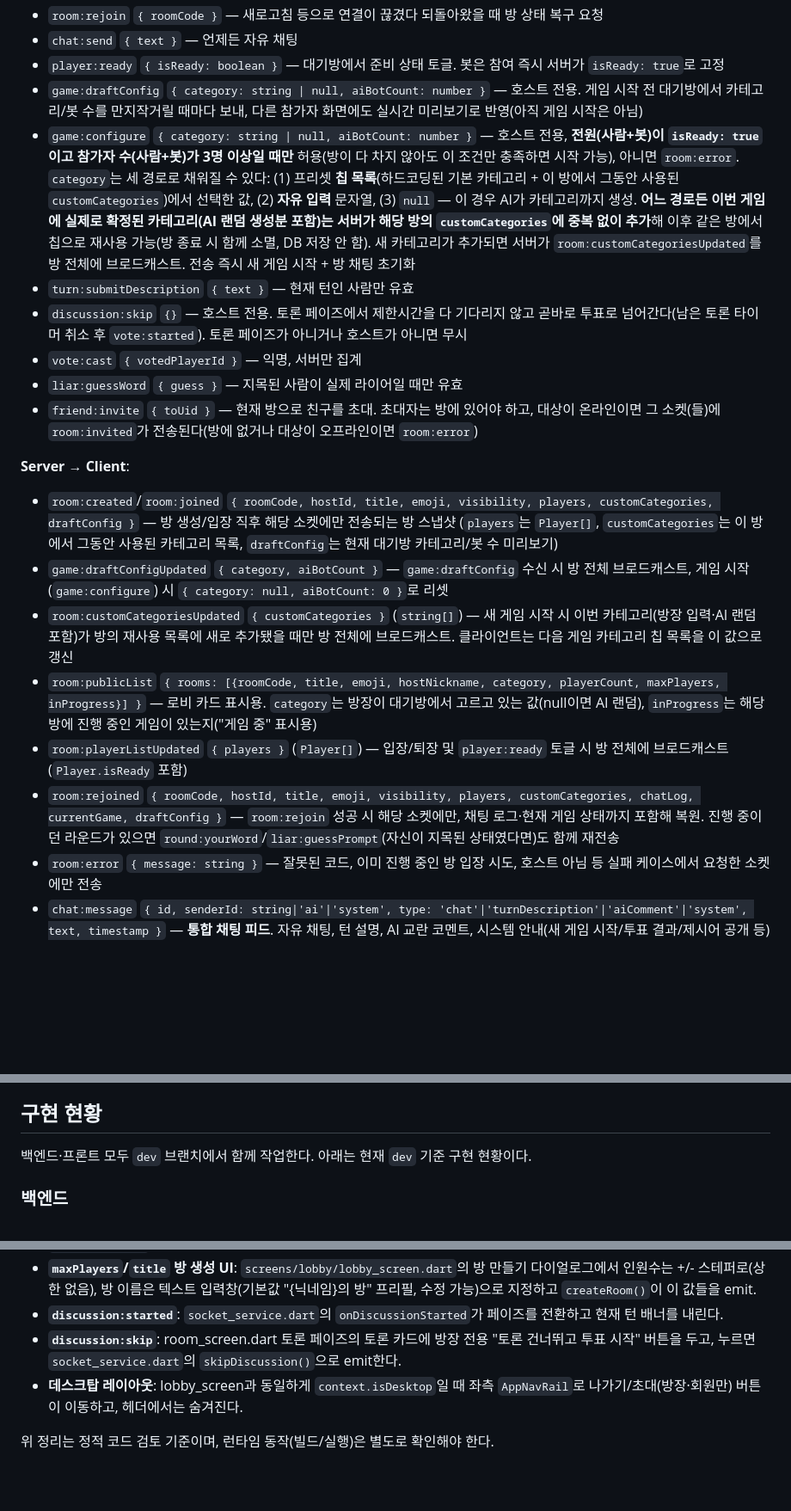
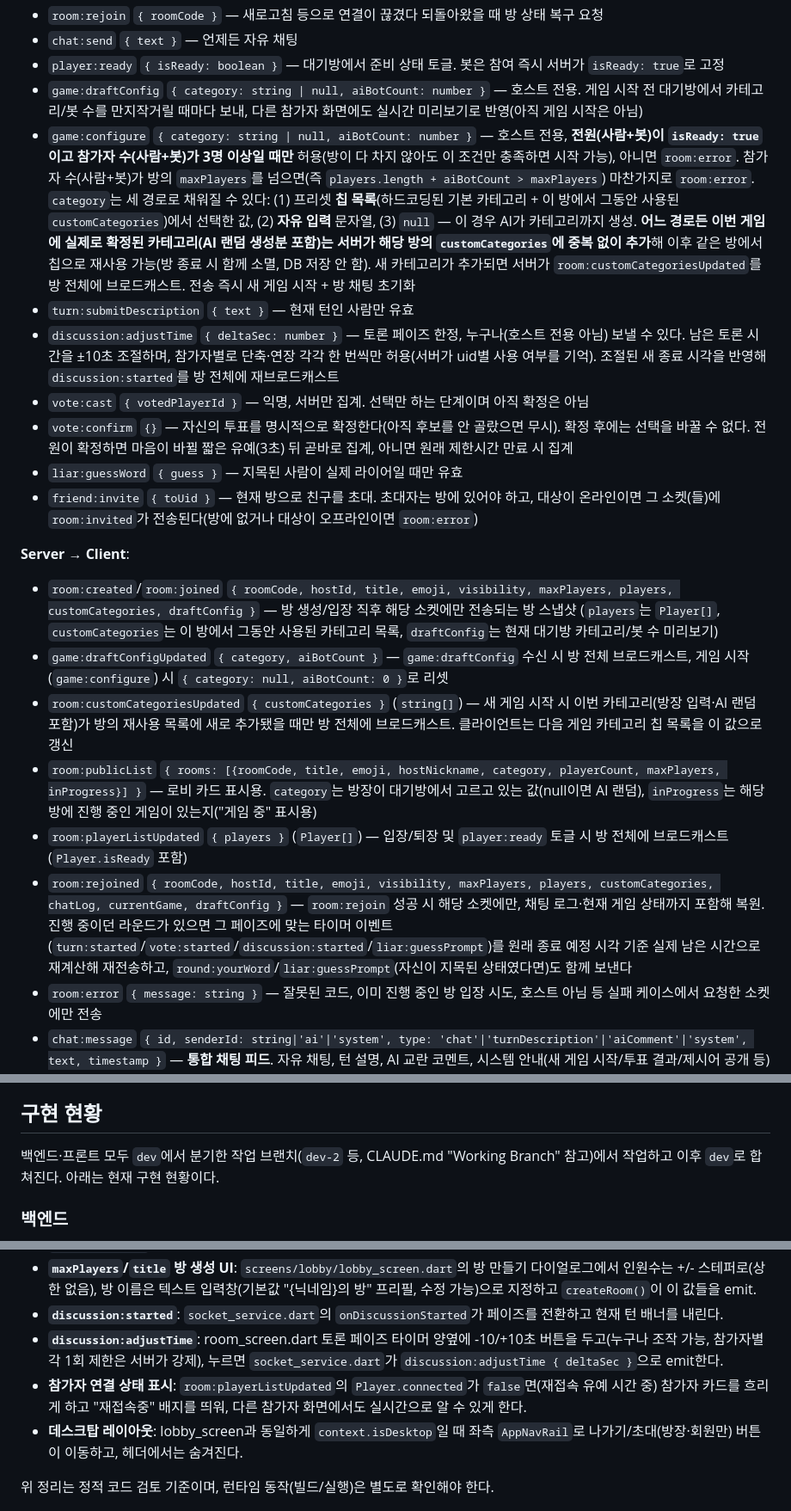
Before and after one commit to madcamp-official/26s-w2-c3-06, a Markdown page: PLAN.md, 3 parts joined by grey strips. Shown at 86% size. Rendered like a GitHub page; blank space fills up the shorter version.

```diff
--- a/PLAN.md
+++ b/PLAN.md
@@ -338,20 +341,21 @@ enum FriendshipStatus {
 - `chat:send` `{ text }` — 언제든 자유 채팅
 - `player:ready` `{ isReady: boolean }` — 대기방에서 준비 상태 토글. 봇은 참여 즉시 서버가 `isReady: true`로 고정
 - `game:draftConfig` `{ category: string | null, aiBotCount: number }` — 호스트 전용. 게임 시작 전 대기방에서 카테고리/봇 수를 만지작거릴 때마다 보내, 다른 참가자 화면에도 실시간 미리보기로 반영(아직 게임 시작은 아님)
-- `game:configure` `{ category: string | null, aiBotCount: number }` — 호스트 전용, **전원(사람+봇)이 `isReady: true`이고 참가자 수(사람+봇)가 3명 이상일 때만** 허용(방이 다 차지 않아도 이 조건만 충족하면 시작 가능), 아니면 `room:error`. `category`는 세 경로로 채워질 수 있다: (1) 프리셋 **칩 목록**(하드코딩된 기본 카테고리 + 이 방에서 그동안 사용된 `customCategories`)에서 선택한 값, (2) **자유 입력** 문자열, (3) `null` — 이 경우 AI가 카테고리까지 생성. **어느 경로든 이번 게임에 실제로 확정된 카테고리(AI 랜덤 생성분 포함)는 서버가 해당 방의 `customCategories`에 중복 없이 추가**해 이후 같은 방에서 칩으로 재사용 가능(방 종료 시 함께 소멸, DB 저장 안 함). 새 카테고리가 추가되면 서버가 `room:customCategoriesUpdated`를 방 전체에 브로드캐스트. 전송 즉시 새 게임 시작 + 방 채팅 초기화
+- `game:configure` `{ category: string | null, aiBotCount: number }` — 호스트 전용, **전원(사람+봇)이 `isReady: true`이고 참가자 수(사람+봇)가 3명 이상일 때만** 허용(방이 다 차지 않아도 이 조건만 충족하면 시작 가능), 아니면 `room:error`. 참가자 수(사람+봇)가 방의 `maxPlayers`를 넘으면(즉 `players.length + aiBotCount > maxPlayers`) 마찬가지로 `room:error`. `category`는 세 경로로 채워질 수 있다: (1) 프리셋 **칩 목록**(하드코딩된 기본 카테고리 + 이 방에서 그동안 사용된 `customCategories`)에서 선택한 값, (2) **자유 입력** 문자열, (3) `null` — 이 경우 AI가 카테고리까지 생성. **어느 경로든 이번 게임에 실제로 확정된 카테고리(AI 랜덤 생성분 포함)는 서버가 해당 방의 `customCategories`에 중복 없이 추가**해 이후 같은 방에서 칩으로 재사용 가능(방 종료 시 함께 소멸, DB 저장 안 함). 새 카테고리가 추가되면 서버가 `room:customCategoriesUpdated`를 방 전체에 브로드캐스트. 전송 즉시 새 게임 시작 + 방 채팅 초기화
 - `turn:submitDescription` `{ text }` — 현재 턴인 사람만 유효
-- `discussion:skip` `{}` — 호스트 전용. 토론 페이즈에서 제한시간을 다 기다리지 않고 곧바로 투표로 넘어간다(남은 토론 타이머 취소 후 `vote:started`). 토론 페이즈가 아니거나 호스트가 아니면 무시
-- `vote:cast` `{ votedPlayerId }` — 익명, 서버만 집계
+- `discussion:adjustTime` `{ deltaSec: number }` — 토론 페이즈 한정, 누구나(호스트 전용 아님) 보낼 수 있다. 남은 토론 시간을 ±10초 조절하며, 참가자별로 단축·연장 각각 한 번씩만 허용(서버가 uid별 사용 여부를 기억). 조절된 새 종료 시각을 반영해 `discussion:started`를 방 전체에 재브로드캐스트
+- `vote:cast` `{ votedPlayerId }` — 익명, 서버만 집계. 선택만 하는 단계이며 아직 확정은 아님
+- `vote:confirm` `{}` — 자신의 투표를 명시적으로 확정한다(아직 후보를 안 골랐으면 무시). 확정 후에는 선택을 바꿀 수 없다. 전원이 확정하면 마음이 바뀔 짧은 유예(3초) 뒤 곧바로 집계, 아니면 원래 제한시간 만료 시 집계
 - `liar:guessWord` `{ guess }` — 지목된 사람이 실제 라이어일 때만 유효
 - `friend:invite` `{ toUid }` — 현재 방으로 친구를 초대. 초대자는 방에 있어야 하고, 대상이 온라인이면 그 소켓(들)에 `room:invited`가 전송된다(방에 없거나 대상이 오프라인이면 `room:error`)
 
 **Server → Client**:
-- `room:created`/`room:joined` `{ roomCode, hostId, title, emoji, visibility, players, customCategories, draftConfig }` — 방 생성/입장 직후 해당 소켓에만 전송되는 방 스냅샷 (`players`는 `Player[]`, `customCategories`는 이 방에서 그동안 사용된 카테고리 목록, `draftConfig`는 현재 대기방 카테고리/봇 수 미리보기)
+- `room:created`/`room:joined` `{ roomCode, hostId, title, emoji, visibility, maxPlayers, players, customCategories, draftConfig }` — 방 생성/입장 직후 해당 소켓에만 전송되는 방 스냅샷 (`players`는 `Player[]`, `customCategories`는 이 방에서 그동안 사용된 카테고리 목록, `draftConfig`는 현재 대기방 카테고리/봇 수 미리보기)
 - `game:draftConfigUpdated` `{ category, aiBotCount }` — `game:draftConfig` 수신 시 방 전체 브로드캐스트, 게임 시작(`game:configure`) 시 `{ category: null, aiBotCount: 0 }`로 리셋
 - `room:customCategoriesUpdated` `{ customCategories }` (`string[]`) — 새 게임 시작 시 이번 카테고리(방장 입력·AI 랜덤 포함)가 방의 재사용 목록에 새로 추가됐을 때만 방 전체에 브로드캐스트. 클라이언트는 다음 게임 카테고리 칩 목록을 이 값으로 갱신
 - `room:publicList` `{ rooms: [{roomCode, title, emoji, hostNickname, category, playerCount, maxPlayers, inProgress}] }` — 로비 카드 표시용. `category`는 방장이 대기방에서 고르고 있는 값(null이면 AI 랜덤), `inProgress`는 해당 방에 진행 중인 게임이 있는지("게임 중" 표시용)
 - `room:playerListUpdated` `{ players }` (`Player[]`) — 입장/퇴장 및 `player:ready` 토글 시 방 전체에 브로드캐스트 (`Player.isReady` 포함)
-- `room:rejoined` `{ roomCode, hostId, title, emoji, visibility, players, customCategories, chatLog, currentGame, draftConfig }` — `room:rejoin` 성공 시 해당 소켓에만, 채팅 로그·현재 게임 상태까지 포함해 복원. 진행 중이던 라운드가 있으면 `round:yourWord`/`liar:guessPrompt`(자신이 지목된 상태였다면)도 함께 재전송
+- `room:rejoined` `{ roomCode, hostId, title, emoji, visibility, maxPlayers, players, customCategories, chatLog, currentGame, draftConfig }` — `room:rejoin` 성공 시 해당 소켓에만, 채팅 로그·현재 게임 상태까지 포함해 복원. 진행 중이던 라운드가 있으면 그 페이즈에 맞는 타이머 이벤트(`turn:started`/`vote:started`/`discussion:started`/`liar:guessPrompt`)를 원래 종료 예정 시각 기준 실제 남은 시간으로 재계산해 재전송하고, `round:yourWord`/`liar:guessPrompt`(자신이 지목된 상태였다면)도 함께 보낸다
 - `room:error` `{ message: string }` — 잘못된 코드, 이미 진행 중인 방 입장 시도, 호스트 아님 등 실패 케이스에서 요청한 소켓에만 전송
 - `chat:message` `{ id, senderId: string|'ai'|'system', type: 'chat'|'turnDescription'|'aiComment'|'system', text, timestamp }` — **통합 채팅 피드**. 자유 채팅, 턴 설명, AI 교란 코멘트, 시스템 안내(새 게임 시작/투표 결과/제시어 공개 등) 모두 이 이벤트로 전달되어 클라이언트는 하나의 리스트에 append만 하면 됨
 - `game:started` `{ gameNumber, category, participants }` — 클라이언트도 채팅 뷰 초기화. `category`는 결과 화면 등에서 표시하기 위한 필드, `participants: { id, nickname, isBot }[]`는 봇 포함 전체 참가자 목록(하위호환 추가) — `room:playerListUpdated`는 사람만 추적하므로 투표 후보·턴 배너에 봇을 표시하려면 이 필드가 필요
@@ -431,7 +437,7 @@ interface LiarGameLLM {
 
 ## 구현 현황
 
-백엔드·프론트 모두 `dev` 브랜치에서 함께 작업한다. 아래는 현재 `dev` 기준 구현 현황이다.
+백엔드·프론트 모두 `dev`에서 분기한 작업 브랜치(`dev-2` 등, CLAUDE.md "Working Branch" 참고)에서 작업하고 이후 `dev`로 합쳐진다. 아래는 현재 구현 현황이다.
 
 ### 백엔드
 
@@ -456,7 +462,8 @@ interface LiarGameLLM {
 - **`room:rejoin`/`room:rejoined`**: `socket_service.dart`의 `rejoinRoom()`/`onRoomRejoined`, `room_provider.dart`의 `_applyRejoin()`이 새로고침 후 채팅·게임 상태를 복원.
 - **`maxPlayers`/`title` 방 생성 UI**: `screens/lobby/lobby_screen.dart`의 방 만들기 다이얼로그에서 인원수는 +/- 스테퍼로(상한 없음), 방 이름은 텍스트 입력창(기본값 "{닉네임}의 방" 프리필, 수정 가능)으로 지정하고 `createRoom()`이 이 값들을 emit.
 - **`discussion:started`**: `socket_service.dart`의 `onDiscussionStarted`가 페이즈를 전환하고 현재 턴 배너를 내린다.
-- **`discussion:skip`**: room_screen.dart 토론 페이즈의 토론 카드에 방장 전용 "토론 건너뛰고 투표 시작" 버튼을 두고, 누르면 `socket_service.dart`의 `skipDiscussion()`으로 emit한다.
+- **`discussion:adjustTime`**: room_screen.dart 토론 페이즈 타이머 양옆에 -10/+10초 버튼을 두고(누구나 조작 가능, 참가자별 각 1회 제한은 서버가 강제), 누르면 `socket_service.dart`가 `discussion:adjustTime { deltaSec }`으로 emit한다.
+- **참가자 연결 상태 표시**: `room:playerListUpdated`의 `Player.connected`가 `false`면(재접속 유예 시간 중) 참가자 카드를 흐리게 하고 "재접속중" 배지를 띄워, 다른 참가자 화면에서도 실시간으로 알 수 있게 한다.
 - **데스크탑 레이아웃**: lobby_screen과 동일하게 `context.isDesktop`일 때 좌측 `AppNavRail`로 나가기/초대(방장·회원만) 버튼이 이동하고, 헤더에서는 숨겨진다.
 
 위 정리는 정적 코드 검토 기준이며, 런타임 동작(빌드/실행)은 별도로 확인해야 한다.
```
Also changed, not shown: other parts of PLAN.md (+13 -8 lines).
